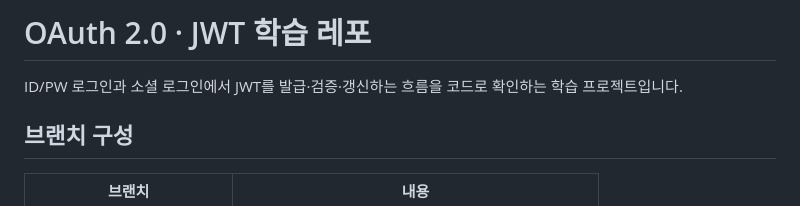
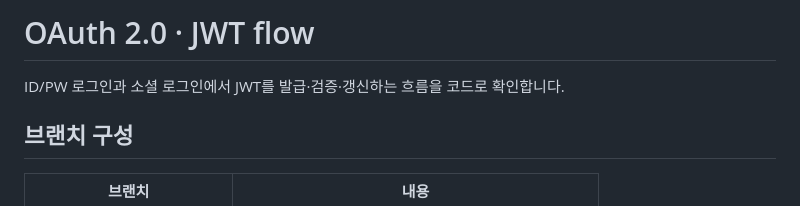
Before and after one commit to yuuki9/auth-flow, a Markdown page: README.md, the part around the change. Drawn GitHub-style.

```diff
--- a/README.md
+++ b/README.md
@@ -1,6 +1,6 @@
-# OAuth 2.0 · JWT 학습 레포
+# OAuth 2.0 · JWT flow
 
-ID/PW 로그인과 소셜 로그인에서 JWT를 발급·검증·갱신하는 흐름을 코드로 확인하는 학습 프로젝트입니다.
+ID/PW 로그인과 소셜 로그인에서 JWT를 발급·검증·갱신하는 흐름을 코드로 확인합니다.
 
 ## 브랜치 구성
 
```
